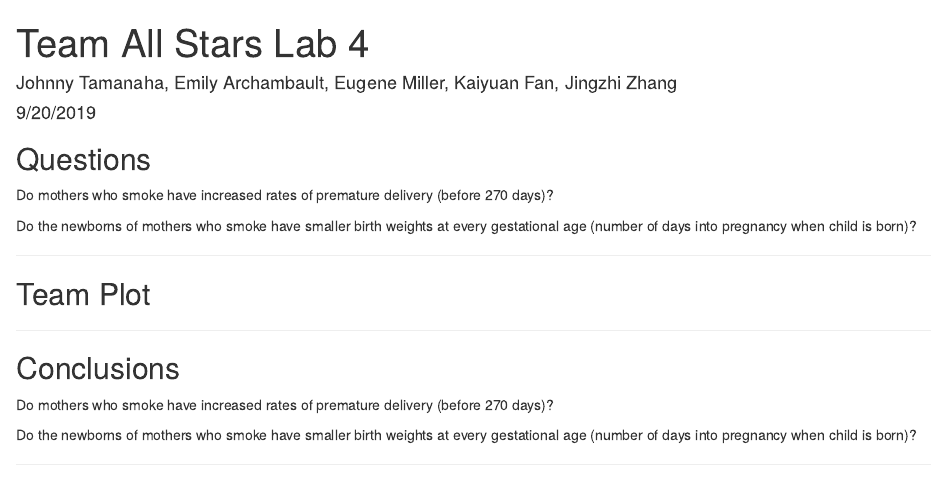
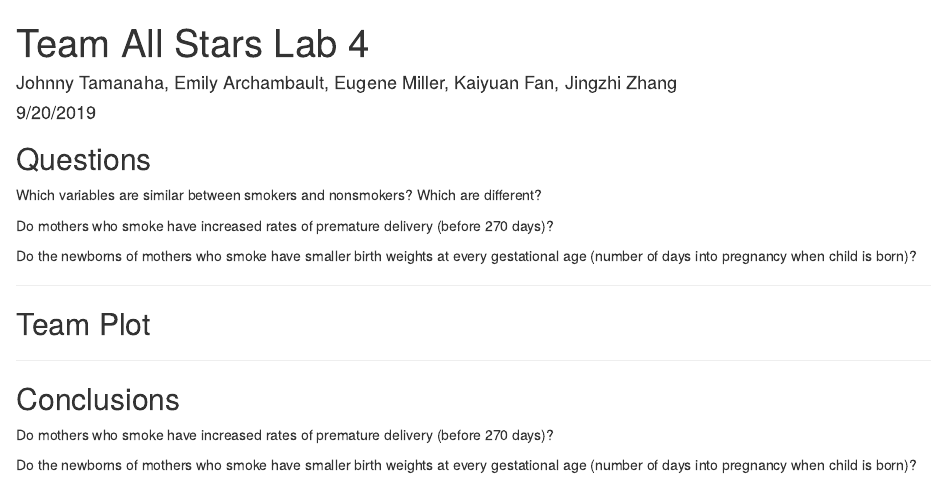
Before and after one commit to eugenemiller112/lab4, an R Markdown document (lab4_AllStars.Rmd): the page in a window 1100 px wide, from its top. Rendered offline with R 4.5, knitr and Pandoc, with nearby package versions.

Commit message:
added queston

```diff
--- a/lab4_AllStars.Rmd
+++ b/lab4_AllStars.Rmd
@@ -6,6 +6,8 @@ output: html_document
 ---
 
 ## Questions
+
+Which variables are similar between smokers and nonsmokers? Which are different?
 
 Do mothers who smoke have increased rates of premature delivery (before 270 days)?
 
```
